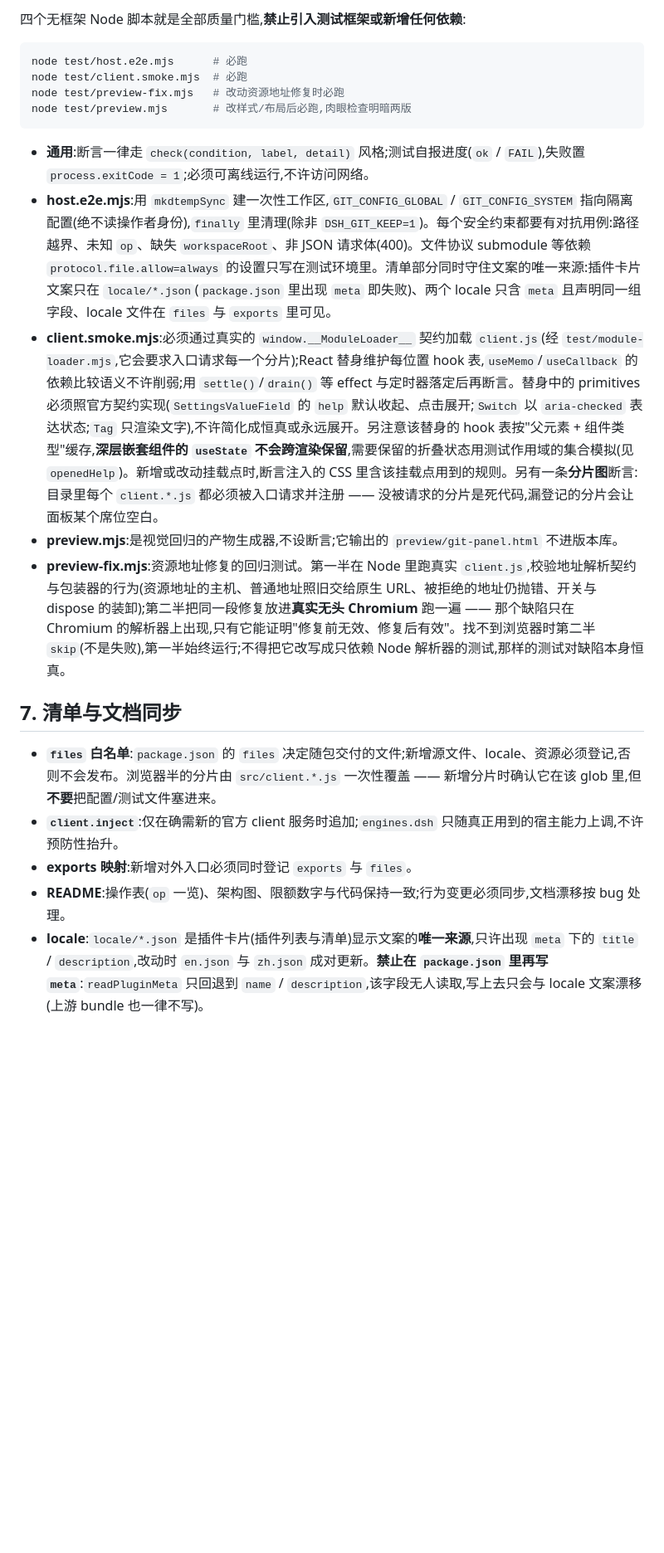
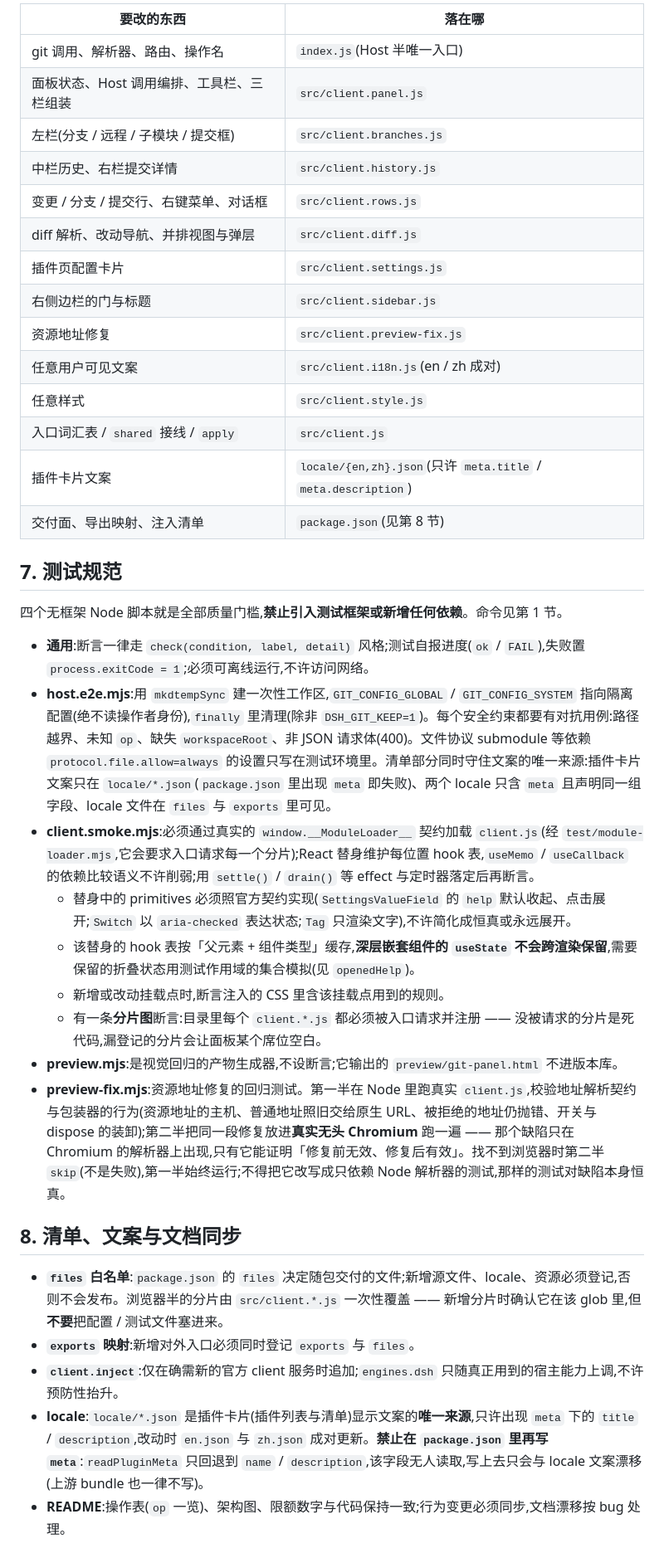
Before and after one commit to relaxyabc/dsh-GitPanel, a Markdown page: AGENTS.md, the part around one of its changes. Shown at 83% size. GitHub-like rendering; blank space fills up the shorter version.

````diff
--- a/AGENTS.md
+++ b/AGENTS.md
@@ -78,24 +122,40 @@ dsh-GitPanel/           # 仓库根即包根(包名 GitPanel)
 
-四个无框架 Node 脚本就是全部质量门槛,**禁止引入测试框架或新增任何依赖**:
+| 要改的东西 | 落在哪 |
+| --- | --- |
+| git 调用、解析器、路由、操作名 | `index.js`(Host 半唯一入口) |
+| 面板状态、Host 调用编排、工具栏、三栏组装 | `src/client.panel.js` |
+| 左栏(分支 / 远程 / 子模块 / 提交框) | `src/client.branches.js` |
+| 中栏历史、右栏提交详情 | `src/client.history.js` |
+| 变更 / 分支 / 提交行、右键菜单、对话框 | `src/client.rows.js` |
+| diff 解析、改动导航、并排视图与弹层 | `src/client.diff.js` |
+| 插件页配置卡片 | `src/client.settings.js` |
+| 右侧边栏的门与标题 | `src/client.sidebar.js` |
+| 资源地址修复 | `src/client.preview-fix.js` |
+| 任意用户可见文案 | `src/client.i18n.js`(en / zh 成对) |
+| 任意样式 | `src/client.style.js` |
+| 入口词汇表 / `shared` 接线 / `apply` | `src/client.js` |
+| 插件卡片文案 | `locale/{en,zh}.json`(只许 `meta.title` / `meta.description`) |
+| 交付面、导出映射、注入清单 | `package.json`(见第 8 节) |
 
-```sh
-node test/host.e2e.mjs      # 必跑
-node test/client.smoke.mjs  # 必跑
-node test/preview-fix.mjs   # 改动资源地址修复时必跑
-node test/preview.mjs       # 改样式/布局后必跑,肉眼检查明暗两版
-```
+## 7. 测试规范
+
+四个无框架 Node 脚本就是全部质量门槛,**禁止引入测试框架或新增任何依赖**。命令见第 1 节。
 
 - **通用**:断言一律走 `check(condition, label, detail)` 风格;测试自报进度(`ok` / `FAIL`),失败置 `process.exitCode = 1`;必须可离线运行,不许访问网络。
 - **host.e2e.mjs**:用 `mkdtempSync` 建一次性工作区,`GIT_CONFIG_GLOBAL` / `GIT_CONFIG_SYSTEM` 指向隔离配置(绝不读操作者身份),`finally` 里清理(除非 `DSH_GIT_KEEP=1`)。每个安全约束都要有对抗用例:路径越界、未知 `op`、缺失 `workspaceRoot`、非 JSON 请求体(400)。文件协议 submodule 等依赖 `protocol.file.allow=always` 的设置只写在测试环境里。清单部分同时守住文案的唯一来源:插件卡片文案只在 `locale/*.json`(`package.json` 里出现 `meta` 即失败)、两个 locale 只含 `meta` 且声明同一组字段、locale 文件在 `files` 与 `exports` 里可见。
-- **client.smoke.mjs**:必须通过真实的 `window.__ModuleLoader__` 契约加载 `client.js`(经 `test/module-loader.mjs`,它会要求入口请求每一个分片);React 替身维护每位置 hook 表,`useMemo`/`useCallback` 的依赖比较语义不许削弱;用 `settle()`/`drain()` 等 effect 与定时器落定后再断言。替身中的 primitives 必须照官方契约实现(`SettingsValueField` 的 `help` 默认收起、点击展开;`Switch` 以 `aria-checked` 表达状态;`Tag` 只渲染文字),不许简化成恒真或永远展开。另注意该替身的 hook 表按"父元素 + 组件类型"缓存,**深层嵌套组件的 `useState` 不会跨渲染保留**,需要保留的折叠状态用测试作用域的集合模拟(见 `openedHelp`)。新增或改动挂载点时,断言注入的 CSS 里含该挂载点用到的规则。另有一条**分片图**断言:目录里每个 `client.*.js` 都必须被入口请求并注册 —— 没被请求的分片是死代码,漏登记的分片会让面板某个席位空白。
+- **client.smoke.mjs**:必须通过真实的 `window.__ModuleLoader__` 契约加载 `client.js`(经 `test/module-loader.mjs`,它会要求入口请求每一个分片);React 替身维护每位置 hook 表,`useMemo` / `useCallback` 的依赖比较语义不许削弱;用 `settle()` / `drain()` 等 effect 与定时器落定后再断言。
+  - 替身中的 primitives 必须照官方契约实现(`SettingsValueField` 的 `help` 默认收起、点击展开;`Switch` 以 `aria-checked` 表达状态;`Tag` 只渲染文字),不许简化成恒真或永远展开。
+  - 该替身的 hook 表按「父元素 + 组件类型」缓存,**深层嵌套组件的 `useState` 不会跨渲染保留**,需要保留的折叠状态用测试作用域的集合模拟(见 `openedHelp`)。
+  - 新增或改动挂载点时,断言注入的 CSS 里含该挂载点用到的规则。
+  - 有一条**分片图**断言:目录里每个 `client.*.js` 都必须被入口请求并注册 —— 没被请求的分片是死代码,漏登记的分片会让面板某个席位空白。
 - **preview.mjs**:是视觉回归的产物生成器,不设断言;它输出的 `preview/git-panel.html` 不进版本库。
-- **preview-fix.mjs**:资源地址修复的回归测试。第一半在 Node 里跑真实 `client.js`,校验地址解析契约与包装器的行为(资源地址的主机、普通地址照旧交给原生 URL、被拒绝的地址仍抛错、开关与 dispose 的装卸);第二半把同一段修复放进**真实无头 Chromium** 跑一遍 —— 那个缺陷只在 Chromium 的解析器上出现,只有它能证明"修复前无效、修复后有效"。找不到浏览器时第二半 `skip`(不是失败),第一半始终运行;不得把它改写成只依赖 Node 解析器的测试,那样的测试对缺陷本身恒真。
+- **preview-fix.mjs**:资源地址修复的回归测试。第一半在 Node 里跑真实 `client.js`,校验地址解析契约与包装器的行为(资源地址的主机、普通地址照旧交给原生 URL、被拒绝的地址仍抛错、开关与 dispose 的装卸);第二半把同一段修复放进**真实无头 Chromium** 跑一遍 —— 那个缺陷只在 Chromium 的解析器上出现,只有它能证明「修复前无效、修复后有效」。找不到浏览器时第二半 `skip`(不是失败),第一半始终运行;不得把它改写成只依赖 Node 解析器的测试,那样的测试对缺陷本身恒真。
 
-## 7. 清单与文档同步
+## 8. 清单、文案与文档同步
 
-- **`files` 白名单**:`package.json` 的 `files` 决定随包交付的文件;新增源文件、locale、资源必须登记,否则不会发布。浏览器半的分片由 `src/client.*.js` 一次性覆盖 —— 新增分片时确认它在该 glob 里,但**不要**把配置/测试文件塞进来。
+- **`files` 白名单**:`package.json` 的 `files` 决定随包交付的文件;新增源文件、locale、资源必须登记,否则不会发布。浏览器半的分片由 `src/client.*.js` 一次性覆盖 —— 新增分片时确认它在该 glob 里,但**不要**把配置 / 测试文件塞进来。
+- **`exports` 映射**:新增对外入口必须同时登记 `exports` 与 `files`。
 - **`client.inject`**:仅在确需新的官方 client 服务时追加;`engines.dsh` 只随真正用到的宿主能力上调,不许预防性抬升。
-- **exports 映射**:新增对外入口必须同时登记 `exports` 与 `files`。
+- **locale**:`locale/*.json` 是插件卡片(插件列表与清单)显示文案的**唯一来源**,只许出现 `meta` 下的 `title` / `description`,改动时 `en.json` 与 `zh.json` 成对更新。**禁止在 `package.json` 里再写 `meta`**:`readPluginMeta` 只回退到 `name` / `description`,该字段无人读取,写上去只会与 locale 文案漂移(上游 bundle 也一律不写)。
 - **README**:操作表(`op` 一览)、架构图、限额数字与代码保持一致;行为变更必须同步,文档漂移按 bug 处理。
-- **locale**:`locale/*.json` 是插件卡片(插件列表与清单)显示文案的**唯一来源**,只许出现 `meta` 下的 `title` / `description`,改动时 `en.json` 与 `zh.json` 成对更新。**禁止在 `package.json` 里再写 `meta`**:`readPluginMeta` 只回退到 `name` / `description`,该字段无人读取,写上去只会与 locale 文案漂移(上游 bundle 也一律不写)。
 
````
Also changed, not shown: other parts of AGENTS.md (+97 -49 lines).
